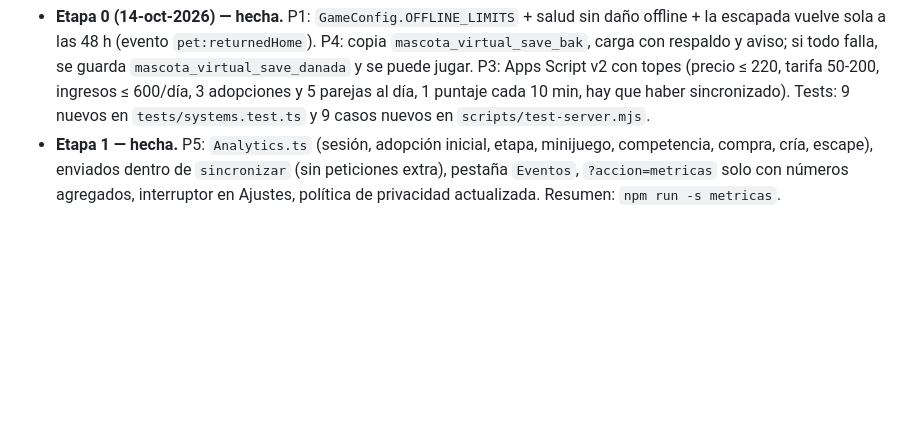
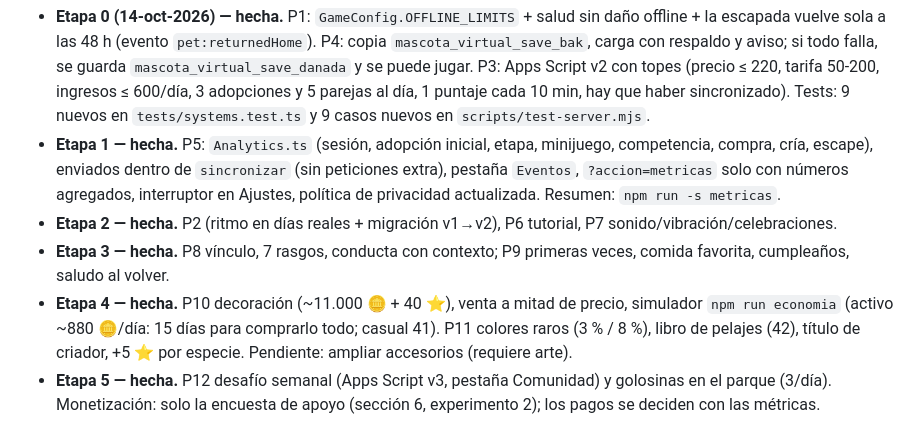
Before and after one commit to SoulDeveloperCompany/ZonaZeroPoliticaPrivacidad, a Markdown page: mascota-virtual/docs/AUDITORIA-2026-10.md, the part around the change. GitHub-like rendering; blank space fills up the shorter version.

```diff
--- a/mascota-virtual/docs/AUDITORIA-2026-10.md
+++ b/mascota-virtual/docs/AUDITORIA-2026-10.md
@@ -284,3 +284,7 @@ Cada etapa conserva lo que funciona, versiona el guardado si toca datos, añade
 
 - **Etapa 0 (14-oct-2026) — hecha.** P1: `GameConfig.OFFLINE_LIMITS` + salud sin daño offline + la escapada vuelve sola a las 48 h (evento `pet:returnedHome`). P4: copia `mascota_virtual_save_bak`, carga con respaldo y aviso; si todo falla, se guarda `mascota_virtual_save_danada` y se puede jugar. P3: Apps Script v2 con topes (precio ≤ 220, tarifa 50-200, ingresos ≤ 600/día, 3 adopciones y 5 parejas al día, 1 puntaje cada 10 min, hay que haber sincronizado). Tests: 9 nuevos en `tests/systems.test.ts` y 9 casos nuevos en `scripts/test-server.mjs`.
 - **Etapa 1 — hecha.** P5: `Analytics.ts` (sesión, adopción inicial, etapa, minijuego, competencia, compra, cría, escape), enviados dentro de `sincronizar` (sin peticiones extra), pestaña `Eventos`, `?accion=metricas` solo con números agregados, interruptor en Ajustes, política de privacidad actualizada. Resumen: `npm run -s metricas`.
+- **Etapa 2 — hecha.** P2 (ritmo en días reales + migración v1→v2), P6 tutorial, P7 sonido/vibración/celebraciones.
+- **Etapa 3 — hecha.** P8 vínculo, 7 rasgos, conducta con contexto; P9 primeras veces, comida favorita, cumpleaños, saludo al volver.
+- **Etapa 4 — hecha.** P10 decoración (~11.000 🪙 + 40 ⭐), venta a mitad de precio, simulador `npm run economia` (activo ~880 🪙/día: 15 días para comprarlo todo; casual 41). P11 colores raros (3 % / 8 %), libro de pelajes (42), título de criador, +5 ⭐ por especie. Pendiente: ampliar accesorios (requiere arte).
+- **Etapa 5 — hecha.** P12 desafío semanal (Apps Script v3, pestaña Comunidad) y golosinas en el parque (3/día). Monetización: solo la encuesta de apoyo (sección 6, experimento 2); los pagos se deciden con las métricas.
```
Also changed, not shown: CLAUDE.md (+15 -6 lines).
